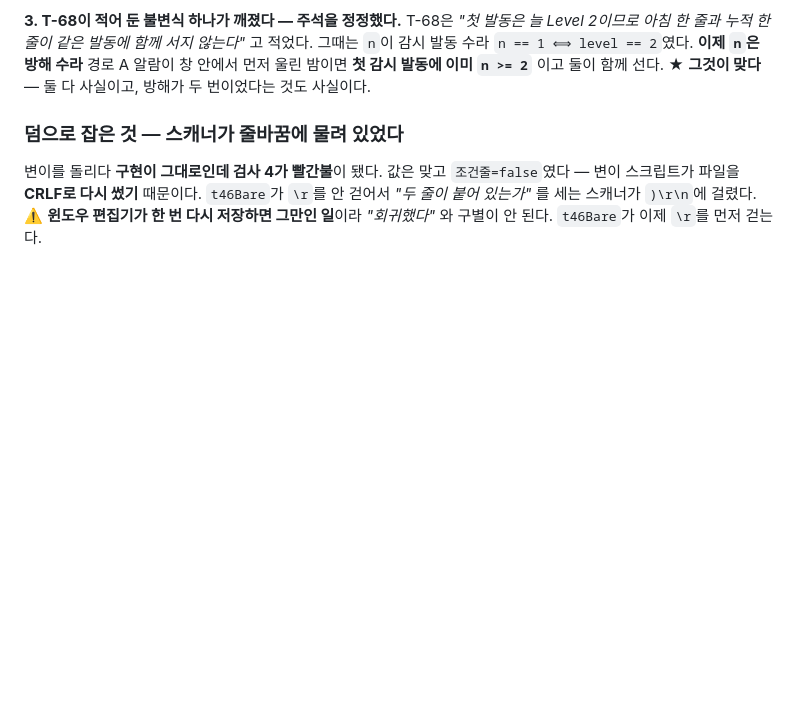
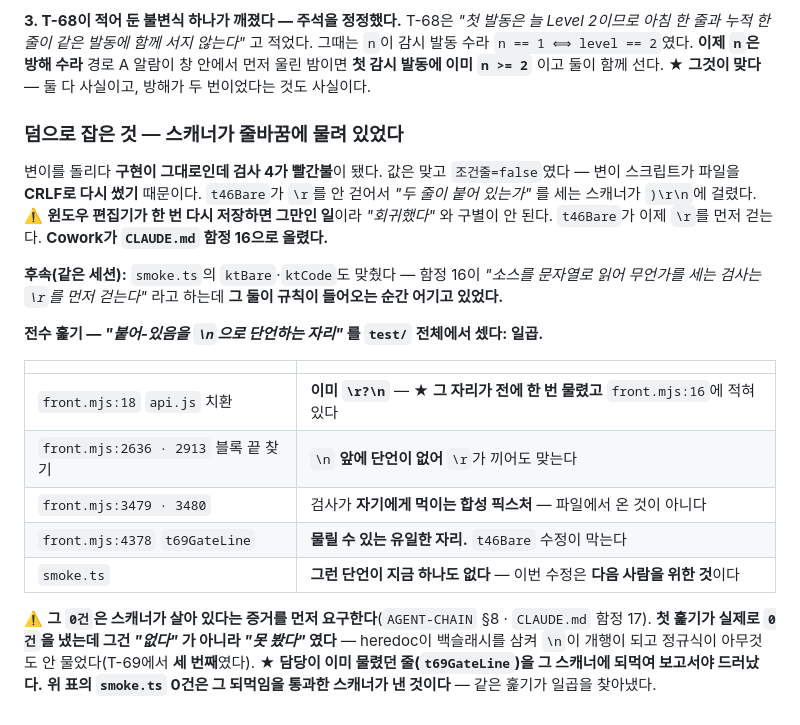
Before and after one commit to mond1424/personal-os, a Markdown page: docs/tickets/T-69-two-numbers-disagree.md, the part around the change. GitHub-like rendering; blank space fills up the shorter version.

```diff
--- a/docs/tickets/T-69-two-numbers-disagree.md
+++ b/docs/tickets/T-69-two-numbers-disagree.md
@@ -300,4 +300,23 @@ T-68은 *"첫 발동은 늘 Level 2이므로 아침 한 줄과 누적 한 줄이
 변이 스크립트가 파일을 **CRLF로 다시 썼기** 때문이다. `t46Bare`가 `\r`를 안 걷어서
 *"두 줄이 붙어 있는가"* 를 세는 스캐너가 `)\r\n`에 걸렸다.
 ⚠️ **윈도우 편집기가 한 번 다시 저장하면 그만인 일**이라 *"회귀했다"* 와 구별이 안 된다.
-`t46Bare`가 이제 `\r`를 먼저 걷는다.
+`t46Bare`가 이제 `\r`를 먼저 걷는다. **Cowork가 `CLAUDE.md` 함정 16으로 올렸다.**
+
+**후속(같은 세션):** `smoke.ts`의 `ktBare`·`ktCode`도 맞췄다 — 함정 16이 *"소스를 문자열로 읽어
+무언가를 세는 검사는 `\r`를 먼저 걷는다"* 라고 하는데 **그 둘이 규칙이 들어오는 순간 어기고 있었다.**
+
+**전수 훑기 — *"붙어-있음을 `\n`으로 단언하는 자리"* 를 `test/` 전체에서 셌다: 일곱.**
+
+| | |
+|---|---|
+| `front.mjs:18` `api.js` 치환 | **이미 `\r?\n`** — ★ **그 자리가 전에 한 번 물렸고** `front.mjs:16`에 적혀 있다 |
+| `front.mjs:2636 · 2913` 블록 끝 찾기 | `\n` **앞에 단언이 없어** `\r`가 끼어도 맞는다 |
+| `front.mjs:3479 · 3480` | 검사가 **자기에게 먹이는 합성 픽스처** — 파일에서 온 것이 아니다 |
+| `front.mjs:4378` `t69GateLine` | **물릴 수 있는 유일한 자리.** `t46Bare` 수정이 막는다 |
+| `smoke.ts` | **그런 단언이 지금 하나도 없다** — 이번 수정은 **다음 사람을 위한 것**이다 |
+
+⚠️ **그 `0건`은 스캐너가 살아 있다는 증거를 먼저 요구한다**(`AGENT-CHAIN` §8 · `CLAUDE.md` 함정 17).
+**첫 훑기가 실제로 `0건`을 냈는데 그건 *"없다"* 가 아니라 *"못 봤다"* 였다** — heredoc이 백슬래시를
+삼켜 `\n`이 개행이 되고 정규식이 아무것도 안 물었다(T-69에서 **세 번째**였다).
+★ **담당이 이미 물렸던 줄(`t69GateLine`)을 그 스캐너에 되먹여 보고서야 드러났다.**
+**위 표의 `smoke.ts` 0건은 그 되먹임을 통과한 스캐너가 낸 것이다** — 같은 훑기가 일곱을 찾아냈다.
```
Also changed, not shown: AGENT-CHAIN.md (+20 -0 lines), CLAUDE.md (+7 -0 lines).
